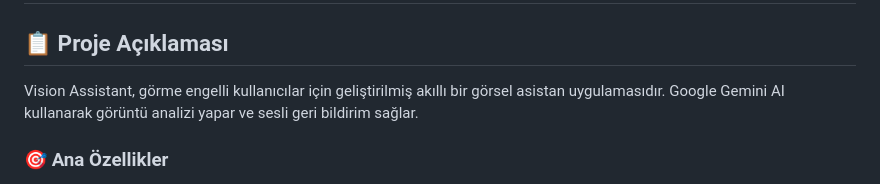
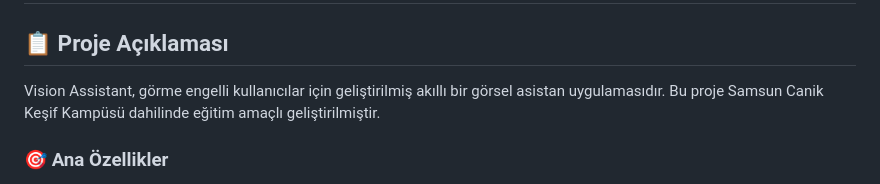
Before and after one commit to RsGoksel/Canik_OzdemirBayraktar_Vision, a Markdown page: README.md, the part around the change. GitHub-like rendering.

Commit message:
Enhance project description in README.md
Added project context and educational purpose to the description.

```diff
--- a/README.md
+++ b/README.md
@@ -2,7 +2,10 @@
 
 ## 📋 Proje Açıklaması
 
-Vision Assistant, görme engelli kullanıcılar için geliştirilmiş akıllı bir görsel asistan uygulamasıdır. Google Gemini AI kullanarak görüntü analizi yapar ve sesli geri bildirim sağlar.
+Vision Assistant, görme engelli kullanıcılar için geliştirilmiş akıllı bir görsel asistan uygulamasıdır.
+Bu proje Samsun Canik Keşif Kampüsü dahilinde eğitim amaçlı geliştirilmiştir.
+
+
 
 ### 🎯 Ana Özellikler
 
```
